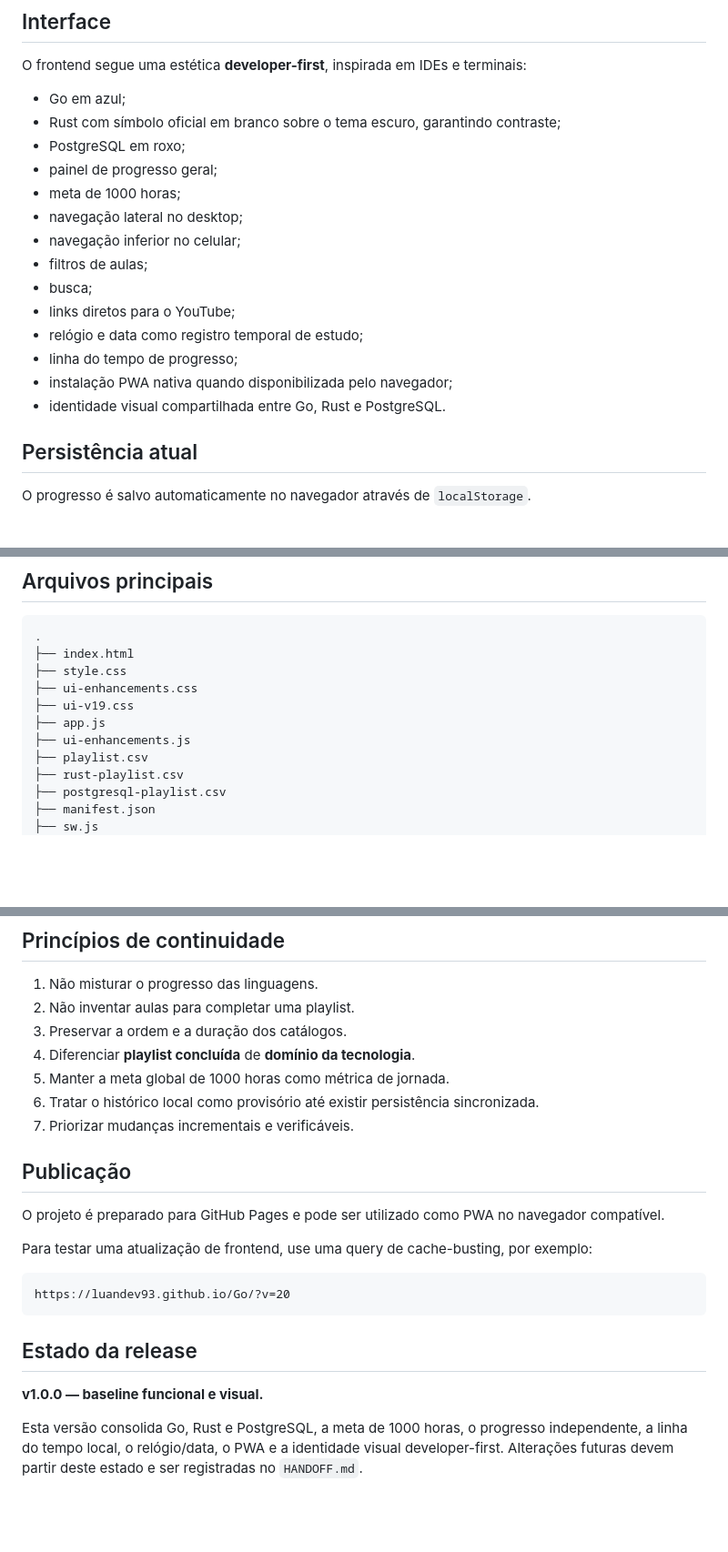
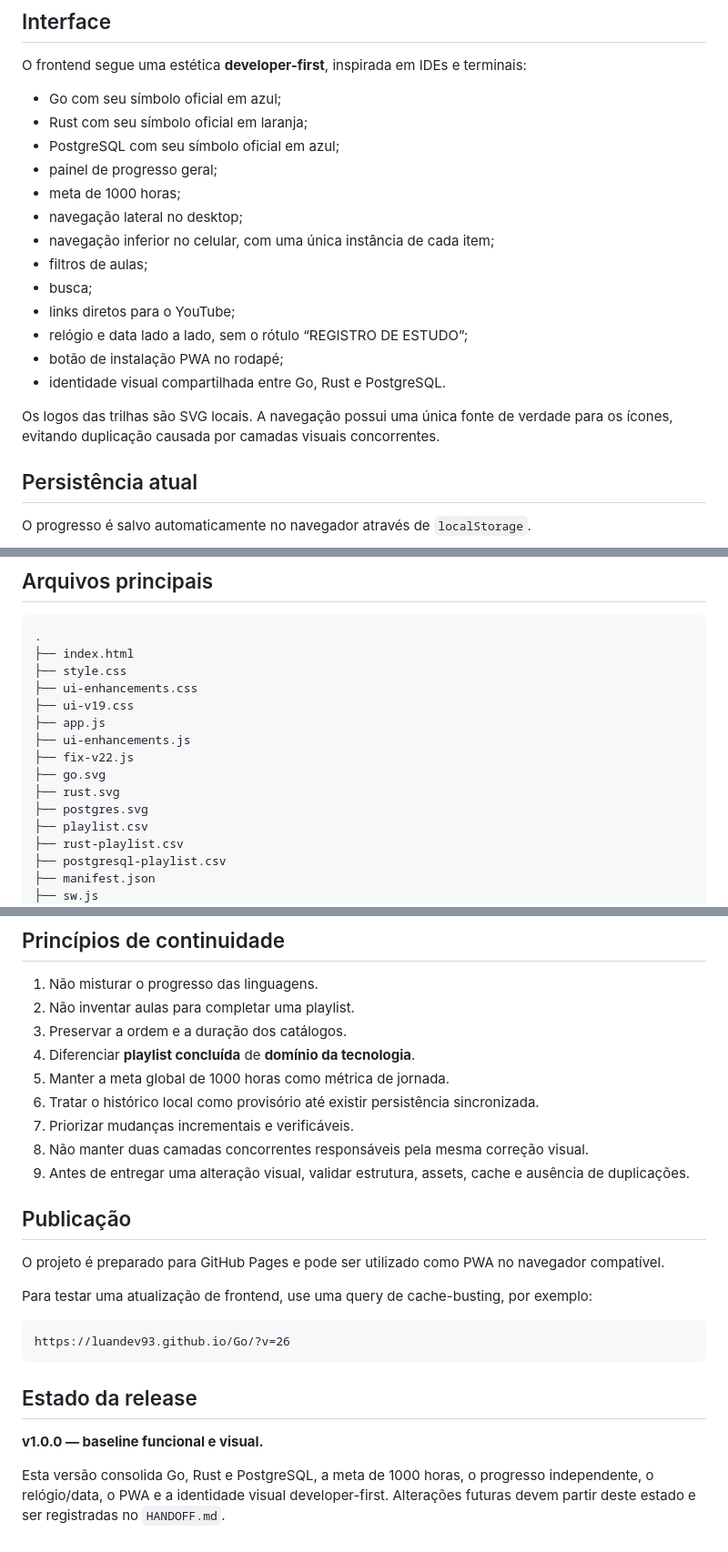
Before and after one commit to luandev93/Go, a Markdown page: README.md, 3 parts joined by grey strips. Shown at 91% size. GitHub-like rendering; blank space fills up the shorter version.

Commit message:
docs: synchronize README with v1.0 visual baseline

````diff
--- a/README.md
+++ b/README.md
@@ -42,20 +42,21 @@ O catálogo está em `postgresql-playlist.csv`.
 
 O frontend segue uma estética **developer-first**, inspirada em IDEs e terminais:
 
-- Go em azul;
-- Rust com símbolo oficial em branco sobre o tema escuro, garantindo contraste;
-- PostgreSQL em roxo;
+- Go com seu símbolo oficial em azul;
+- Rust com seu símbolo oficial em laranja;
+- PostgreSQL com seu símbolo oficial em azul;
 - painel de progresso geral;
 - meta de 1000 horas;
 - navegação lateral no desktop;
-- navegação inferior no celular;
+- navegação inferior no celular, com uma única instância de cada item;
 - filtros de aulas;
 - busca;
 - links diretos para o YouTube;
-- relógio e data como registro temporal de estudo;
-- linha do tempo de progresso;
-- instalação PWA nativa quando disponibilizada pelo navegador;
+- relógio e data lado a lado, sem o rótulo “REGISTRO DE ESTUDO”;
+- botão de instalação PWA no rodapé;
 - identidade visual compartilhada entre Go, Rust e PostgreSQL.
+
+Os logos das trilhas são SVG locais. A navegação possui uma única fonte de verdade para os ícones, evitando duplicação causada por camadas visuais concorrentes.
 
 ## Persistência atual
 
@@ -104,6 +106,10 @@ Frontend estático
 ├── ui-v19.css
 ├── app.js
 ├── ui-enhancements.js
+├── fix-v22.js
+├── go.svg
+├── rust.svg
+├── postgres.svg
 ├── playlist.csv
 ├── rust-playlist.csv
 ├── postgresql-playlist.csv
@@ -154,6 +160,8 @@ Próximas evoluções possíveis:
 5. Manter a meta global de 1000 horas como métrica de jornada.
 6. Tratar o histórico local como provisório até existir persistência sincronizada.
 7. Priorizar mudanças incrementais e verificáveis.
+8. Não manter duas camadas concorrentes responsáveis pela mesma correção visual.
+9. Antes de entregar uma alteração visual, validar estrutura, assets, cache e ausência de duplicações.
 
 ## Publicação
 
@@ -162,11 +170,11 @@ O projeto é preparado para GitHub Pages e pode ser utilizado como PWA no navega
 Para testar uma atualização de frontend, use uma query de cache-busting, por exemplo:
 
 ```text
-https://luandev93.github.io/Go/?v=20
+https://luandev93.github.io/Go/?v=26
 ```
 
 ## Estado da release
 
 **v1.0.0 — baseline funcional e visual.**
 
-Esta versão consolida Go, Rust e PostgreSQL, a meta de 1000 horas, o progresso independente, a linha do tempo local, o relógio/data, o PWA e a identidade visual developer-first. Alterações futuras devem partir deste estado e ser registradas no `HANDOFF.md`.
+Esta versão consolida Go, Rust e PostgreSQL, a meta de 1000 horas, o progresso independente, o relógio/data, o PWA e a identidade visual developer-first. Alterações futuras devem partir deste estado e ser registradas no `HANDOFF.md`.
````
Also changed, not shown: other parts of README.md (+2 -1 lines).
